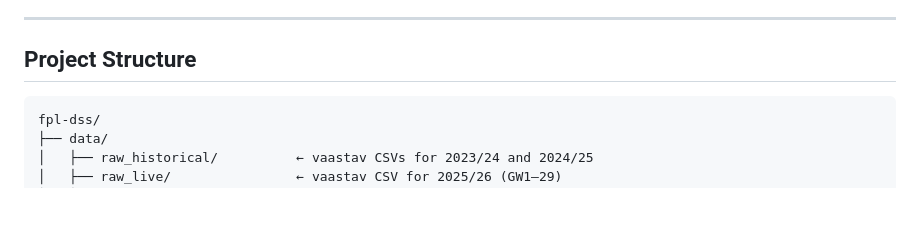
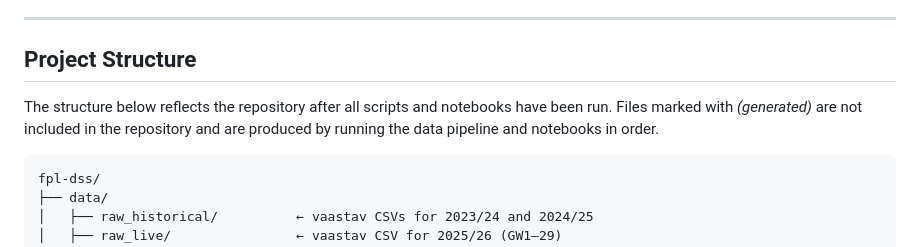
Before and after one commit to Azizbhs/Fantasy-Premier-League-Decision-Support-System, a Markdown page: README.md, the part around the change. Rendered like a GitHub page; blank space fills up the shorter version.

Commit message:
Update README with project structure details
Added clarification about project structure and generated files.

````diff
--- a/README.md
+++ b/README.md
@@ -11,6 +11,8 @@ This system predicts FPL player points using AutoML and deep learning, selects o
 ---
 
 ## Project Structure
+The structure below reflects the repository after all scripts and notebooks have been run. Files marked with *(generated)* are not included in the repository and are produced by running the data pipeline and notebooks in order.
+
 
 ```
 fpl-dss/
````
